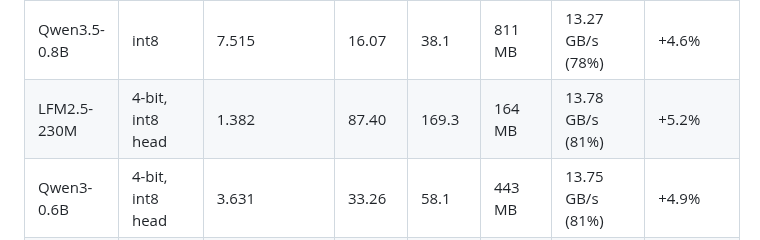
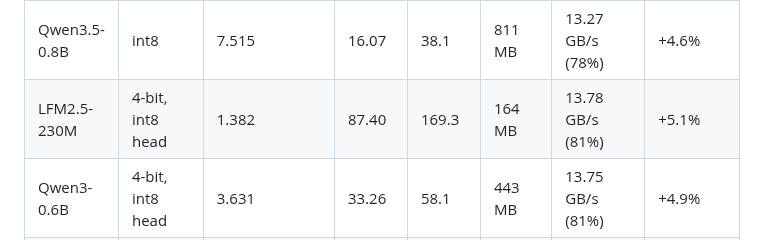
Before and after one commit to FeSens/openTPU, a Markdown page: docs/board.md, the part around the change. Rendered like a GitHub page.

Commit message:
docs/board.md: LFM2 4-bit +5.1%

```diff
--- a/docs/board.md
+++ b/docs/board.md
@@ -541,7 +541,7 @@ Device numbers from the same session: decode Mcycles/token from `tools/decode_pr
 | LFM2.5-230M | int8 | 2.060 | 58.63 | 157.5 | 245 MB | 14.02 GB/s (82%) | +5.2% |
 | Qwen3-0.6B | int8 | 5.456 | 22.13 | 53.6 | 663 MB | 13.99 GB/s (82%) | +5.3% |
 | Qwen3.5-0.8B | int8 | 7.515 | 16.07 | 38.1 | 811 MB | 13.27 GB/s (78%) | +4.6% |
-| LFM2.5-230M | 4-bit, int8 head | 1.382 | 87.40 | 169.3 | 164 MB | 13.78 GB/s (81%) | +5.2% |
+| LFM2.5-230M | 4-bit, int8 head | 1.382 | 87.40 | 169.3 | 164 MB | 13.78 GB/s (81%) | +5.1% |
 | Qwen3-0.6B | 4-bit, int8 head | 3.631 | 33.26 | 58.1 | 443 MB | 13.75 GB/s (81%) | +4.9% |
 | Qwen3.5-0.8B | 4-bit, int8 head | 5.478 | 22.04 | 40.7 | 562 MB | 12.73 GB/s (75%) | +4.1% |
 
```
